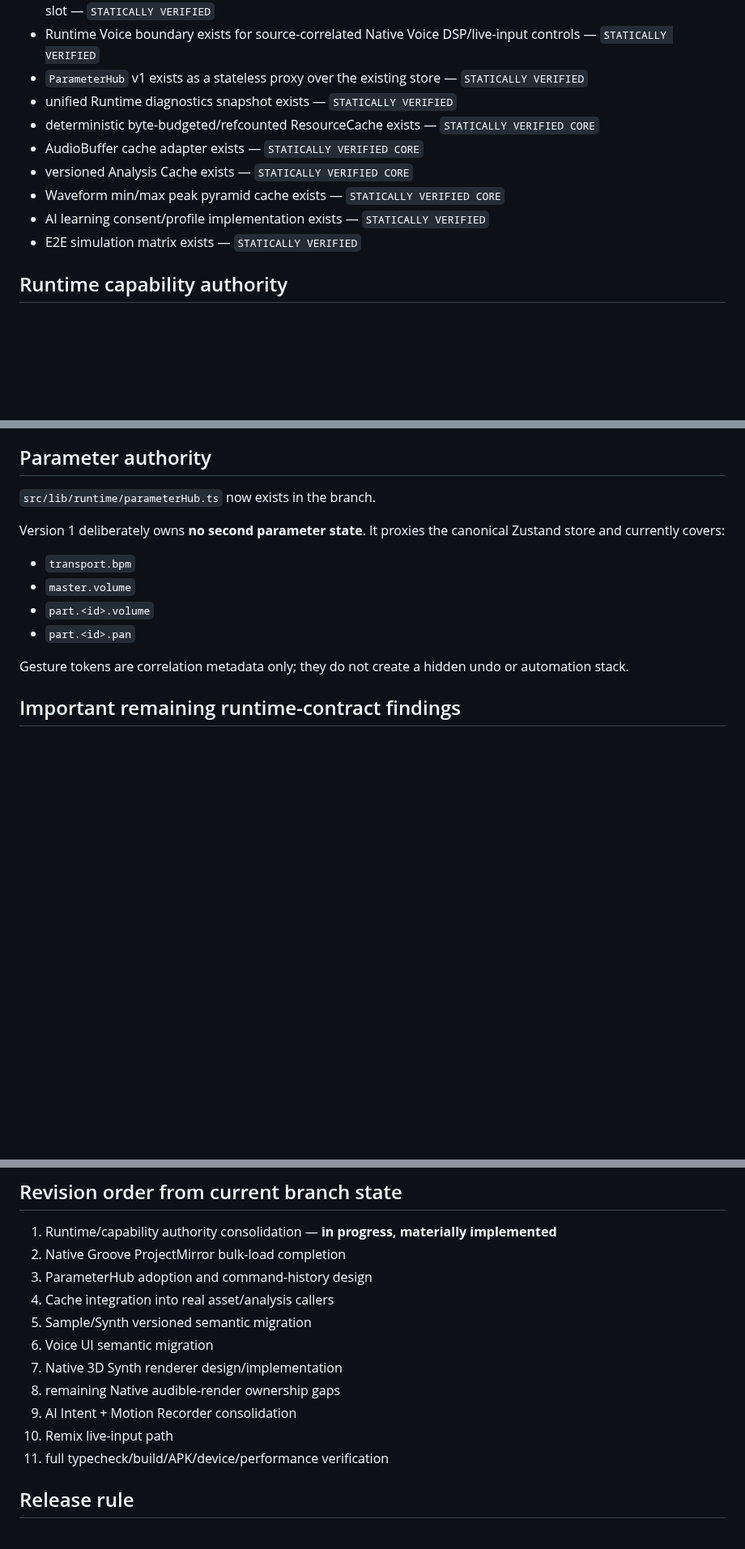
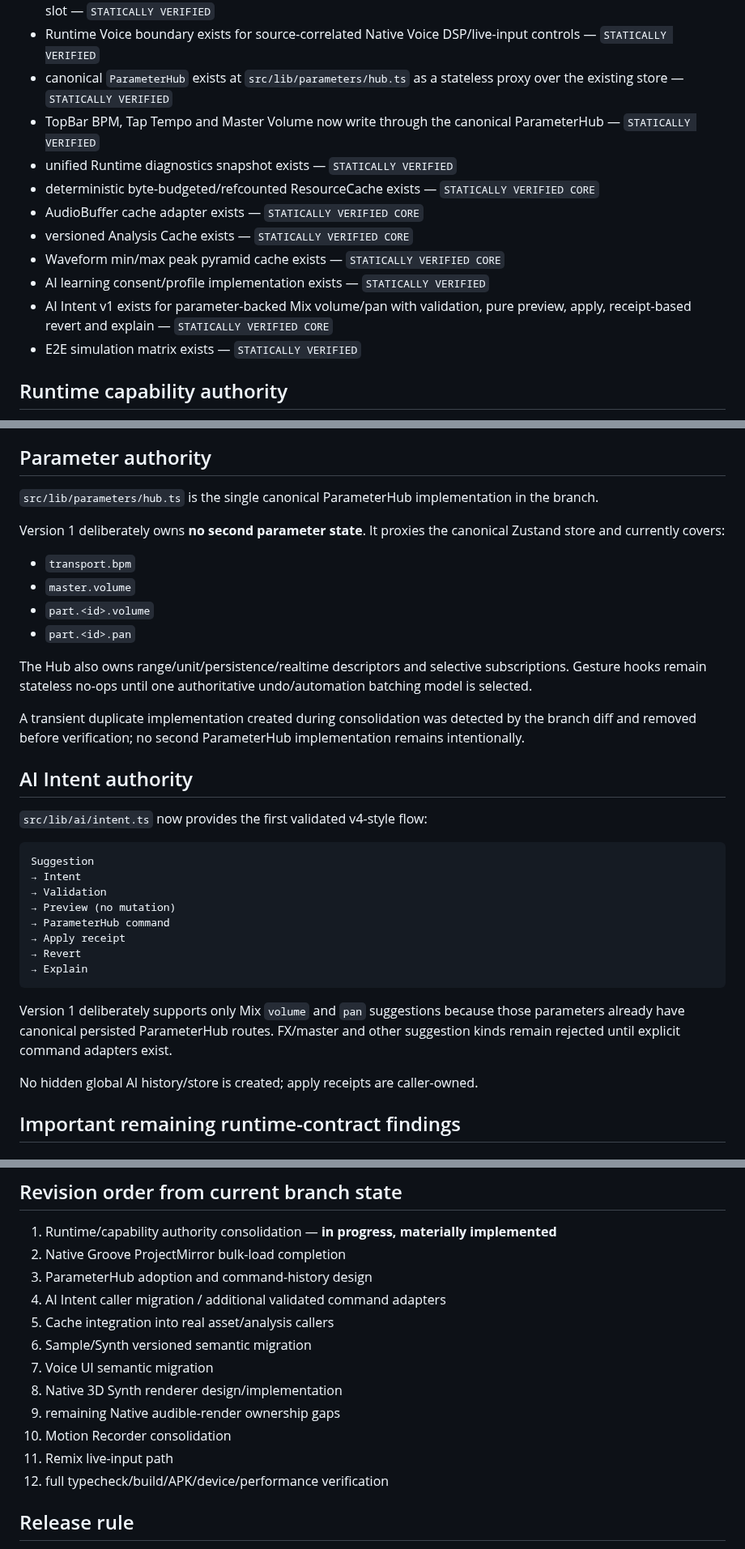
Before and after one commit to devdbzemusic/VibeCoreLiv3, a Markdown page: docs/PROJECT_STATUS.md, 3 parts joined by grey strips. Shown at 81% size. Rendered like a GitHub page; blank space fills up the shorter version.

Commit message:
Align status with canonical parameter hub and AI intent v1

````diff
--- a/docs/PROJECT_STATUS.md
+++ b/docs/PROJECT_STATUS.md
@@ -51,13 +51,15 @@ Status terminology follows the v4.0 MasterPrompt.
 - Native 3D Synth is explicitly capability-gated unavailable until a renderer exists — `STATICALLY VERIFIED GAP`
 - Runtime Preview boundary exists; Native preview is explicitly unsupported rather than stealing a Voice sample slot — `STATICALLY VERIFIED`
 - Runtime Voice boundary exists for source-correlated Native Voice DSP/live-input controls — `STATICALLY VERIFIED`
-- `ParameterHub` v1 exists as a stateless proxy over the existing store — `STATICALLY VERIFIED`
+- canonical `ParameterHub` exists at `src/lib/parameters/hub.ts` as a stateless proxy over the existing store — `STATICALLY VERIFIED`
+- TopBar BPM, Tap Tempo and Master Volume now write through the canonical ParameterHub — `STATICALLY VERIFIED`
 - unified Runtime diagnostics snapshot exists — `STATICALLY VERIFIED`
 - deterministic byte-budgeted/refcounted ResourceCache exists — `STATICALLY VERIFIED CORE`
 - AudioBuffer cache adapter exists — `STATICALLY VERIFIED CORE`
 - versioned Analysis Cache exists — `STATICALLY VERIFIED CORE`
 - Waveform min/max peak pyramid cache exists — `STATICALLY VERIFIED CORE`
 - AI learning consent/profile implementation exists — `STATICALLY VERIFIED`
+- AI Intent v1 exists for parameter-backed Mix volume/pan with validation, pure preview, apply, receipt-based revert and explain — `STATICALLY VERIFIED CORE`
 - E2E simulation matrix exists — `STATICALLY VERIFIED`
 
 ## Runtime capability authority
@@ -80,7 +82,7 @@ Runtime probes do not initialize audio, request permissions, open MIDI or create
 
 ## Parameter authority
 
-`src/lib/runtime/parameterHub.ts` now exists in the branch.
+`src/lib/parameters/hub.ts` is the single canonical ParameterHub implementation in the branch.
 
 Version 1 deliberately owns **no second parameter state**. It proxies the canonical Zustand store and currently covers:
 
@@ -89,7 +91,28 @@ Version 1 deliberately owns **no second parameter state**. It proxies the canoni
 - `part.<id>.volume`
 - `part.<id>.pan`
 
-Gesture tokens are correlation metadata only; they do not create a hidden undo or automation stack.
+The Hub also owns range/unit/persistence/realtime descriptors and selective subscriptions. Gesture hooks remain stateless no-ops until one authoritative undo/automation batching model is selected.
+
+A transient duplicate implementation created during consolidation was detected by the branch diff and removed before verification; no second ParameterHub implementation remains intentionally.
+
+## AI Intent authority
+
+`src/lib/ai/intent.ts` now provides the first validated v4-style flow:
+
+```text
+Suggestion
+→ Intent
+→ Validation
+→ Preview (no mutation)
+→ ParameterHub command
+→ Apply receipt
+→ Revert
+→ Explain
+```
+
+Version 1 deliberately supports only Mix `volume` and `pan` suggestions because those parameters already have canonical persisted ParameterHub routes. FX/master and other suggestion kinds remain rejected until explicit command adapters exist.
+
+No hidden global AI history/store is created; apply receipts are caller-owned.
 
 ## Important remaining runtime-contract findings
 
@@ -196,14 +219,15 @@ See `docs/TEST_STATUS.md` for the verification ledger.
 1. Runtime/capability authority consolidation — **in progress, materially implemented**
 2. Native Groove ProjectMirror bulk-load completion
 3. ParameterHub adoption and command-history design
-4. Cache integration into real asset/analysis callers
-5. Sample/Synth versioned semantic migration
-6. Voice UI semantic migration
-7. Native 3D Synth renderer design/implementation
-8. remaining Native audible-render ownership gaps
-9. AI Intent + Motion Recorder consolidation
-10. Remix live-input path
-11. full typecheck/build/APK/device/performance verification
+4. AI Intent caller migration / additional validated command adapters
+5. Cache integration into real asset/analysis callers
+6. Sample/Synth versioned semantic migration
+7. Voice UI semantic migration
+8. Native 3D Synth renderer design/implementation
+9. remaining Native audible-render ownership gaps
+10. Motion Recorder consolidation
+11. Remix live-input path
+12. full typecheck/build/APK/device/performance verification
 
 ## Release rule
 
````
Also changed, not shown: other parts of docs/PROJECT_STATUS.md (+2 -2 lines).
